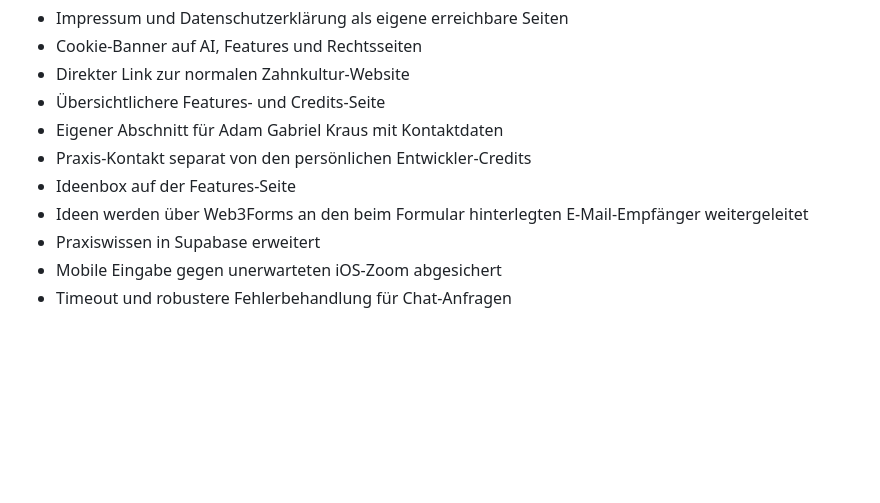
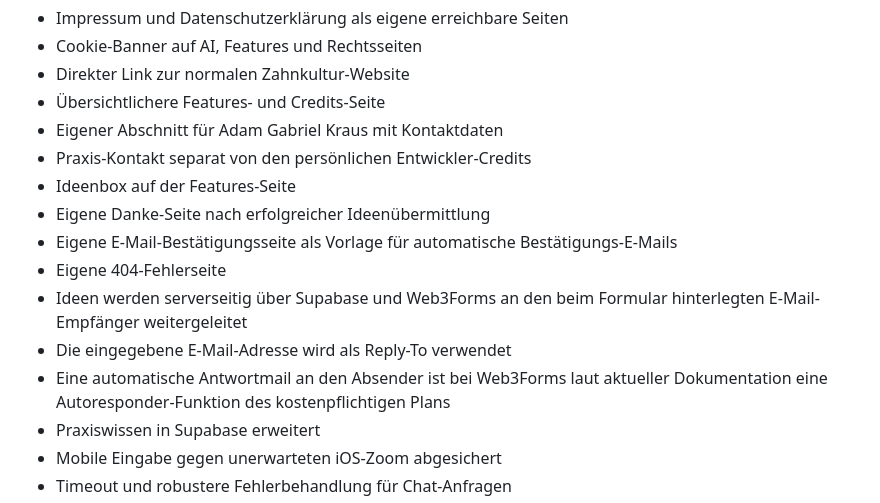
Before and after one commit to LordLOLQDH/Zahnkultur-AI, a Markdown page: README.md, the part around the change. Rendered like a GitHub page; blank space fills up the shorter version.

Commit message:
Document confirmation and 404 pages

```diff
--- a/README.md
+++ b/README.md
@@ -17,7 +17,12 @@ Digitaler KI-Assistent für Zahnkultur by Dr. Joachim Kraus in Korntal-Münching
 - Eigener Abschnitt für Adam Gabriel Kraus mit Kontaktdaten
 - Praxis-Kontakt separat von den persönlichen Entwickler-Credits
 - Ideenbox auf der Features-Seite
-- Ideen werden über Web3Forms an den beim Formular hinterlegten E-Mail-Empfänger weitergeleitet
+- Eigene Danke-Seite nach erfolgreicher Ideenübermittlung
+- Eigene E-Mail-Bestätigungsseite als Vorlage für automatische Bestätigungs-E-Mails
+- Eigene 404-Fehlerseite
+- Ideen werden serverseitig über Supabase und Web3Forms an den beim Formular hinterlegten E-Mail-Empfänger weitergeleitet
+- Die eingegebene E-Mail-Adresse wird als Reply-To verwendet
+- Eine automatische Antwortmail an den Absender ist bei Web3Forms laut aktueller Dokumentation eine Autoresponder-Funktion des kostenpflichtigen Plans
 - Praxiswissen in Supabase erweitert
 - Mobile Eingabe gegen unerwarteten iOS-Zoom abgesichert
 - Timeout und robustere Fehlerbehandlung für Chat-Anfragen
```
